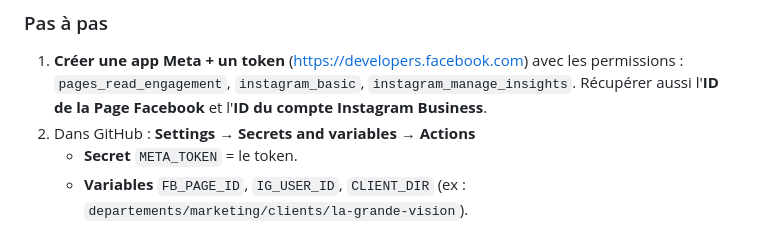
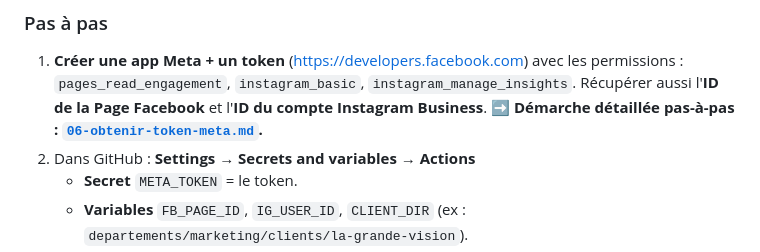
Before and after one commit to codescooper/AwemA---Agence-Web-Marketing-Africaine, a Markdown page: docs/05-connecter-reseaux.md, the part around the change. GitHub-like rendering.

```diff
--- a/docs/05-connecter-reseaux.md
+++ b/docs/05-connecter-reseaux.md
@@ -39,6 +39,7 @@ récupère les données et met à jour le dépôt — **sans intervention**.
 1. **Créer une app Meta + un token** (https://developers.facebook.com) avec les permissions :
    `pages_read_engagement`, `instagram_basic`, `instagram_manage_insights`.
    Récupérer aussi l'**ID de la Page Facebook** et l'**ID du compte Instagram Business**.
+   ➡️ **Démarche détaillée pas-à-pas : [`06-obtenir-token-meta.md`](06-obtenir-token-meta.md).**
 2. Dans GitHub : **Settings → Secrets and variables → Actions**
    - **Secret** `META_TOKEN` = le token.
    - **Variables** `FB_PAGE_ID`, `IG_USER_ID`, `CLIENT_DIR`
```
Also changed, not shown: docs/06-obtenir-token-meta.md (added, +175 -0 lines).
